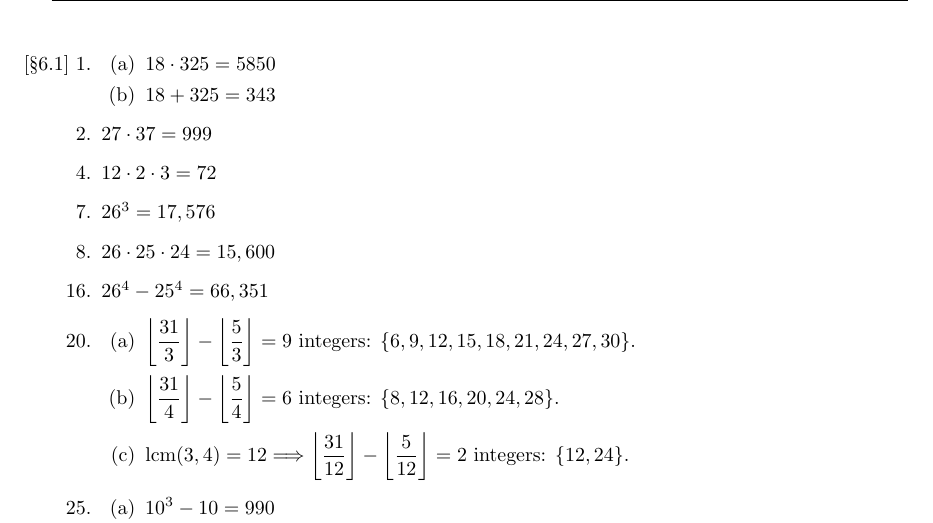
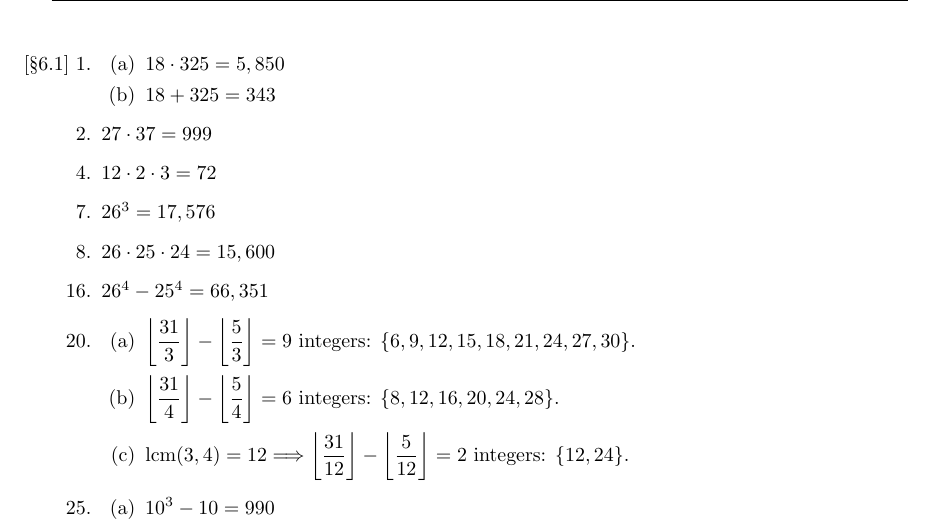
Before and after one commit to jasonchuanhe/MATH381, a LaTeX problem sheet (hw10.tex): part of page 1 of 2, cut so that both start at the same text. Compiled offline with pdfLaTeX.

Commit message:
Add files via upload

```diff
--- a/hw10.tex
+++ b/hw10.tex
@@ -17,7 +17,7 @@
 \begin{enumerate}
     \item[{[\S 6.1]} 1.]
         \begin{itemize}
-            \item[(a)] $18 \cdot 325 = 5850$
+            \item[(a)] $18 \cdot 325 = 5,850$
             \item[(b)] $18 + 325 = 343$
         \end{itemize}
     \item[2.] $27 \cdot 37 = 999$
```
Also changed, not shown: hw10.pdf.
